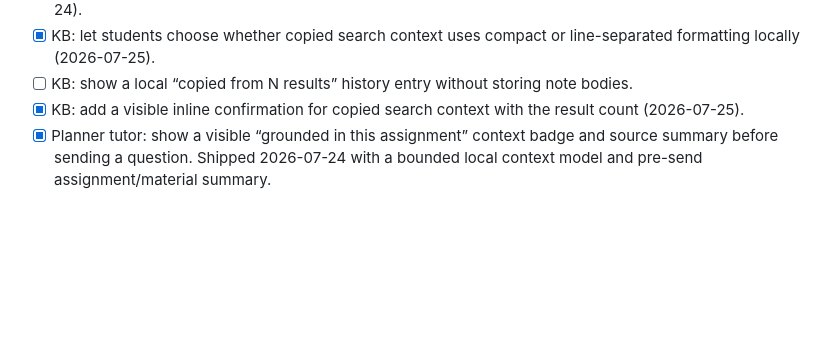
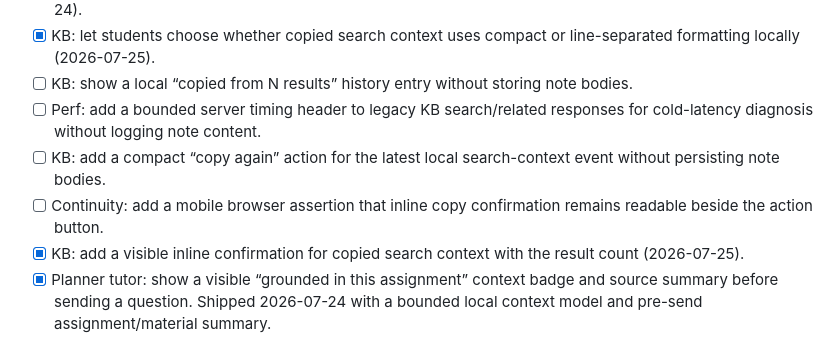
Before and after one commit to Pepuldope/Classroom-Knowledge-Base, a Markdown page: ROADMAP.md, the part around the change. GitHub-like rendering; blank space fills up the shorter version.

Commit message:
docs: replenish KB backlog

```diff
--- a/ROADMAP.md
+++ b/ROADMAP.md
@@ -105,6 +105,9 @@ ticks off, and re-prioritises freely. Seed ideas (the loop may reorder/extend):
 - [x] KB: announce active filter and sort changes in a polite result-status region for keyboard users (2026-07-24).
 - [x] KB: let students choose whether copied search context uses compact or line-separated formatting locally (2026-07-25).
 - [ ] KB: show a local “copied from N results” history entry without storing note bodies.
+- [ ] Perf: add a bounded server timing header to legacy KB search/related responses for cold-latency diagnosis without logging note content.
+- [ ] KB: add a compact “copy again” action for the latest local search-context event without persisting note bodies.
+- [ ] Continuity: add a mobile browser assertion that inline copy confirmation remains readable beside the action button.
 - [x] KB: add a visible inline confirmation for copied search context with the result count (2026-07-25).
 - [x] Planner tutor: show a visible “grounded in this assignment” context badge and source summary before sending a question. Shipped 2026-07-24 with a bounded local context model and pre-send assignment/material summary.
 - [x] Planner tutor: keep the grounding badge readable on narrow mobile layouts and add a focused browser assertion (2026-07-24).
```
